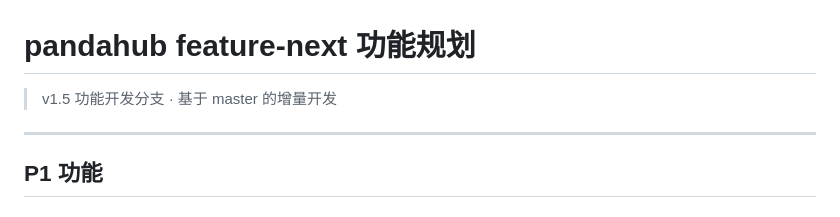
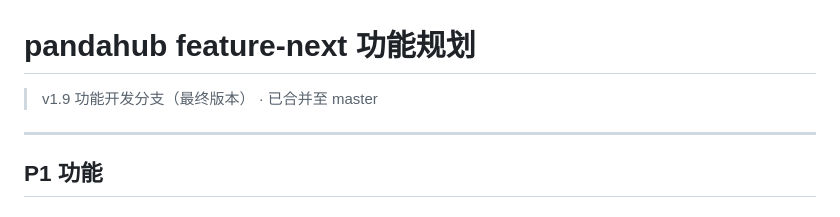
Before and after one commit to TimeIsShort/pandahub, a Markdown page: docs/forum-feature-next-plan.md, the part around the change. Drawn GitHub-style.

```diff
--- a/docs/forum-feature-next-plan.md
+++ b/docs/forum-feature-next-plan.md
@@ -1,6 +1,6 @@
 # pandahub feature-next 功能规划
 
-> v1.5 功能开发分支 · 基于 master 的增量开发
+> v1.9 功能开发分支（最终版本） · 已合并至 master
 
 ---
 
```
Also changed, not shown: README.md (+23 -3 lines).
